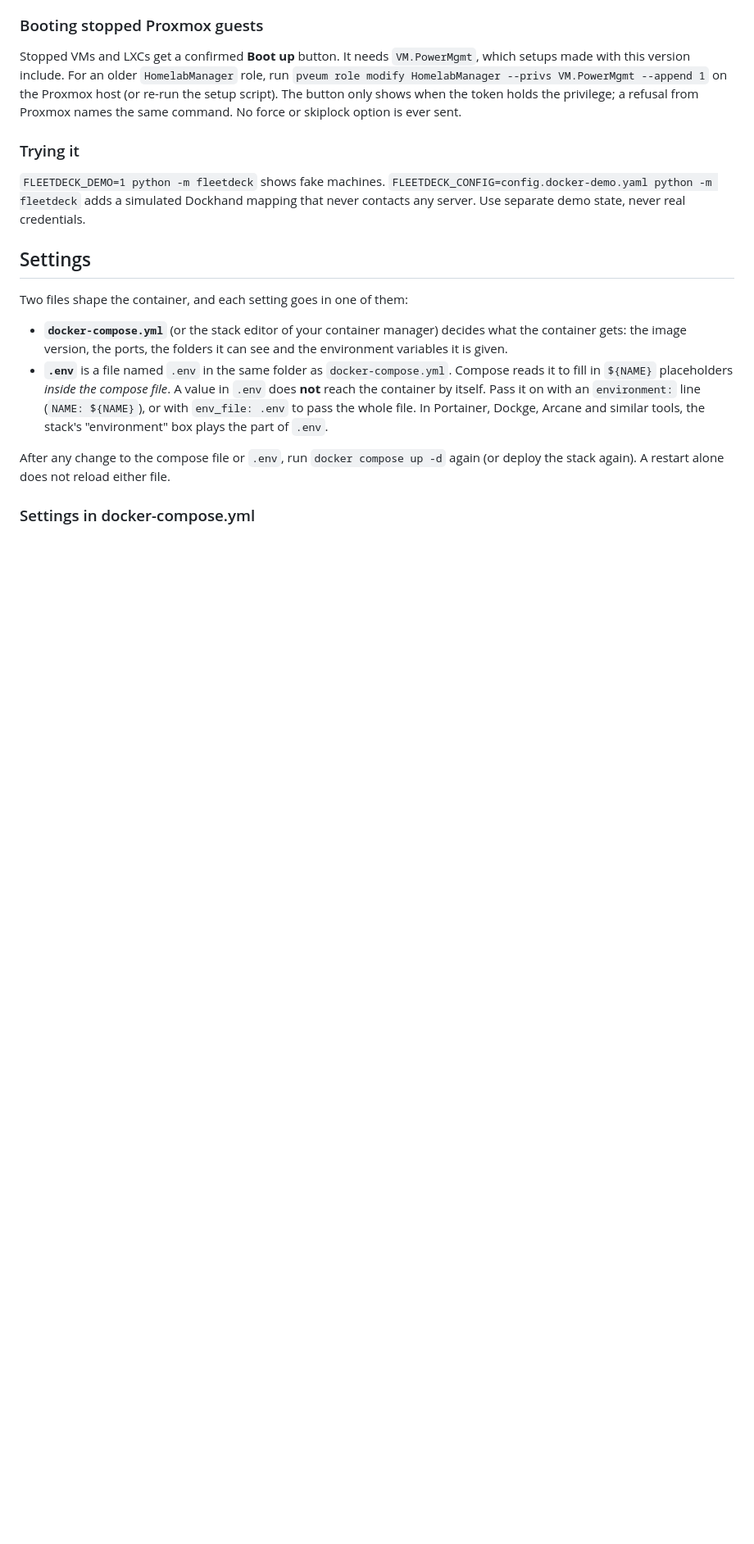
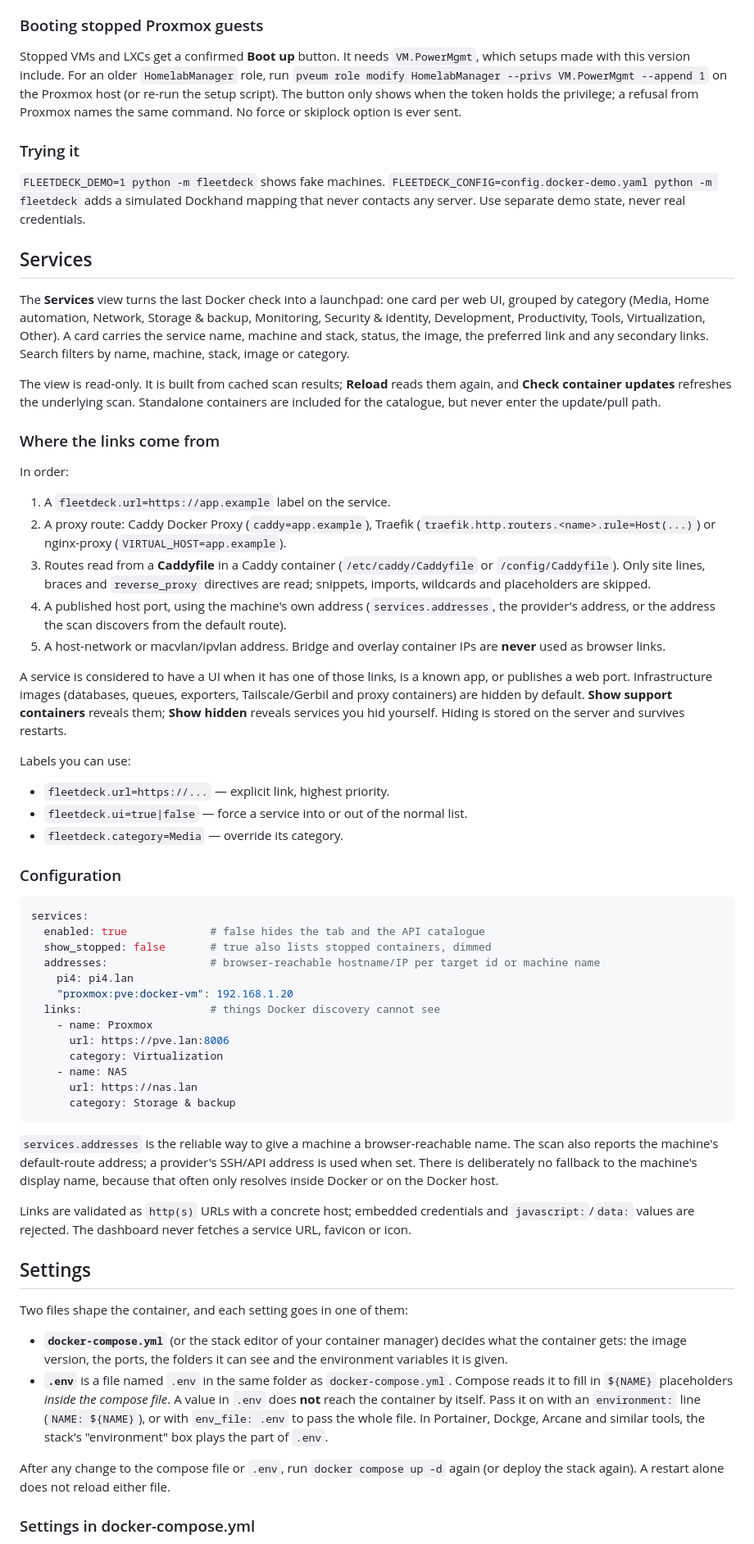
Before and after one commit to NishantJh/Fleetdeck, a Markdown page: docs/DETAILED-README.md, the part around one of its changes. Shown at 82% size. Drawn GitHub-style; blank space fills up the shorter version.

````diff
--- a/docs/DETAILED-README.md
+++ b/docs/DETAILED-README.md
@@ -432,6 +438,66 @@ Proxmox names the same command. No force or skiplock option is ever sent.
 
 `FLEETDECK_DEMO=1 python -m fleetdeck` shows fake machines. `FLEETDECK_CONFIG=config.docker-demo.yaml python -m fleetdeck`
 adds a simulated Dockhand mapping that never contacts any server. Use separate demo state, never real credentials.
+
+## Services
+
+The **Services** view turns the last Docker check into a launchpad: one card per web UI, grouped by category
+(Media, Home automation, Network, Storage & backup, Monitoring, Security & identity, Development, Productivity,
+Tools, Virtualization, Other). A card carries the service name, machine and stack, status, the image, the preferred
+link and any secondary links. Search filters by name, machine, stack, image or category.
+
+The view is read-only. It is built from cached scan results; **Reload** reads them again, and **Check container
+updates** refreshes the underlying scan. Standalone containers are included for the catalogue, but never enter the
+update/pull path.
+
+### Where the links come from
+
+In order:
+
+1. A `fleetdeck.url=https://app.example` label on the service.
+2. A proxy route: Caddy Docker Proxy (`caddy=app.example`), Traefik (`traefik.http.routers.<name>.rule=Host(...)`)
+   or nginx-proxy (`VIRTUAL_HOST=app.example`).
+3. Routes read from a **Caddyfile** in a Caddy container (`/etc/caddy/Caddyfile` or `/config/Caddyfile`). Only site
+   lines, braces and `reverse_proxy` directives are read; snippets, imports, wildcards and placeholders are skipped.
+4. A published host port, using the machine's own address (`services.addresses`, the provider's address, or the
+   address the scan discovers from the default route).
+5. A host-network or macvlan/ipvlan address. Bridge and overlay container IPs are **never** used as browser links.
+
+A service is considered to have a UI when it has one of those links, is a known app, or publishes a web port.
+Infrastructure images (databases, queues, exporters, Tailscale/Gerbil and proxy containers) are hidden by default.
+**Show support containers** reveals them; **Show hidden** reveals services you hid yourself. Hiding is stored on the
+server and survives restarts.
+
+Labels you can use:
+
+- `fleetdeck.url=https://...` — explicit link, highest priority.
+- `fleetdeck.ui=true|false` — force a service into or out of the normal list.
+- `fleetdeck.category=Media` — override its category.
+
+### Configuration
+
+```yaml
+services:
+  enabled: true             # false hides the tab and the API catalogue
+  show_stopped: false       # true also lists stopped containers, dimmed
+  addresses:                # browser-reachable hostname/IP per target id or machine name
+    pi4: pi4.lan
+    "proxmox:pve:docker-vm": 192.168.1.20
+  links:                    # things Docker discovery cannot see
+    - name: Proxmox
+      url: https://pve.lan:8006
+      category: Virtualization
+    - name: NAS
+      url: https://nas.lan
+      category: Storage & backup
+```
+
+`services.addresses` is the reliable way to give a machine a browser-reachable name. The scan also reports the
+machine's default-route address; a provider's SSH/API address is used when set. There is deliberately no fallback to
+the machine's display name, because that often only resolves inside Docker or on the Docker host.
+
+Links are validated as `http(s)` URLs with a concrete host; embedded credentials and `javascript:`/`data:` values are
+rejected. The dashboard never fetches a service URL, favicon or icon.
 
 ## Settings
 
````
Also changed, not shown: other parts of docs/DETAILED-README.md (+16 -10 lines), CLAUDE.md (+3 -4 lines), README.md (+7 -4 lines).
